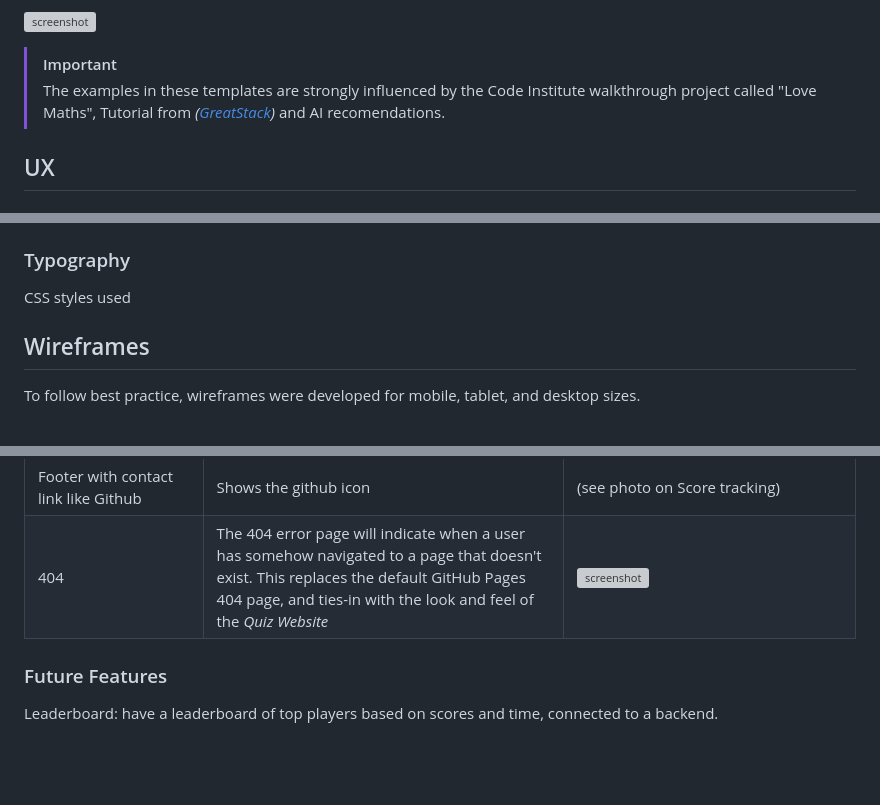
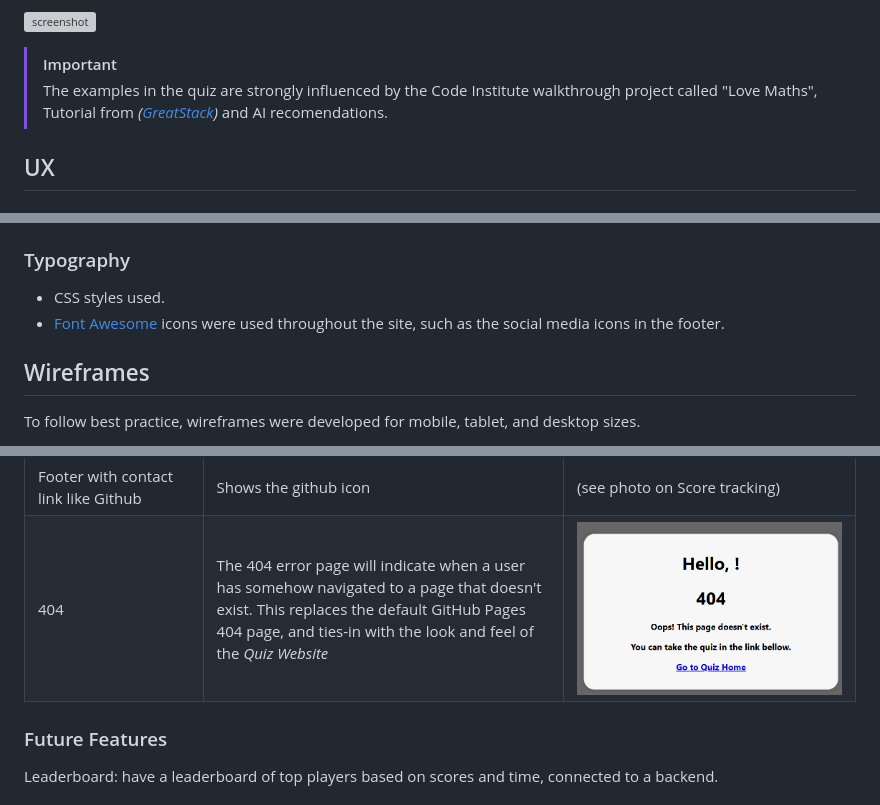
Before and after one commit to mairima/pp2-codequiz, a Markdown page: README.md, 3 parts joined by grey strips. GitHub-like rendering; blank space fills up the shorter version; grey boxes are pictures that could not be loaded.

Commit message:
Update text in README, update 404 photo

```diff
--- a/README.md
+++ b/README.md
@@ -14,7 +14,7 @@ This is an interactive web-based Quiz Game built using HTML, CSS, and JavaScript
 ![screenshot](documentation/features/responsive.png)
 
 > [!IMPORTANT]
-> The examples in these templates are strongly influenced by the Code Institute walkthrough project called "Love Maths", Tutorial from *([GreatStack](https://www.youtube.com/watch?v=PBcqGxrr9g8 ))* and AI recomendations.
+> The examples in the quiz are strongly influenced by the Code Institute walkthrough project called "Love Maths", Tutorial from *([GreatStack](https://www.youtube.com/watch?v=PBcqGxrr9g8 ))* and AI recomendations.
 
 ## UX
 
@@ -102,7 +102,8 @@ I used [coolors.co](https://coolors.co/080708-3772ff-df2935-fdca40-e6e8e6) to ge
 
 ### Typography
 
-CSS styles used
+- CSS styles used.
+- [Font Awesome](https://fontawesome.com) icons were used throughout the site, such as the social media icons in the footer.
 
 ## Wireframes
 
@@ -147,7 +148,7 @@ To follow best practice, wireframes were developed for mobile, tablet, and deskt
 |When User click Replay, no modal prompt unless after a page refresh| If the user wants to play and dont refresh the page,the modal wont prompt to ask the name again.|(see photo on  Score tracking) |
 |Shuffel Function| The question and answer order changes each time the game is replayed, so that the user can test them selfs in remembering the question rather than the order of the previous results.|![screenshot](./documentation/features/shuffel1.png)  ![screenshot](./documentation/features/shuffel2.png)  |
 |Footer with contact link like Github| Shows the github icon|(see photo on  Score tracking) |
-| 404 | The 404 error page will indicate when a user has somehow navigated to a page that doesn't exist. This replaces the default GitHub Pages 404 page, and ties-in with the look and feel of the *Quiz Website*| ![screenshot](documentation/features/404.png) |
+| 404 | The 404 error page will indicate when a user has somehow navigated to a page that doesn't exist. This replaces the default GitHub Pages 404 page, and ties-in with the look and feel of the *Quiz Website*| ![screenshot](./documentation/defensive/404.png) |
 
 
 ### Future Features
```
